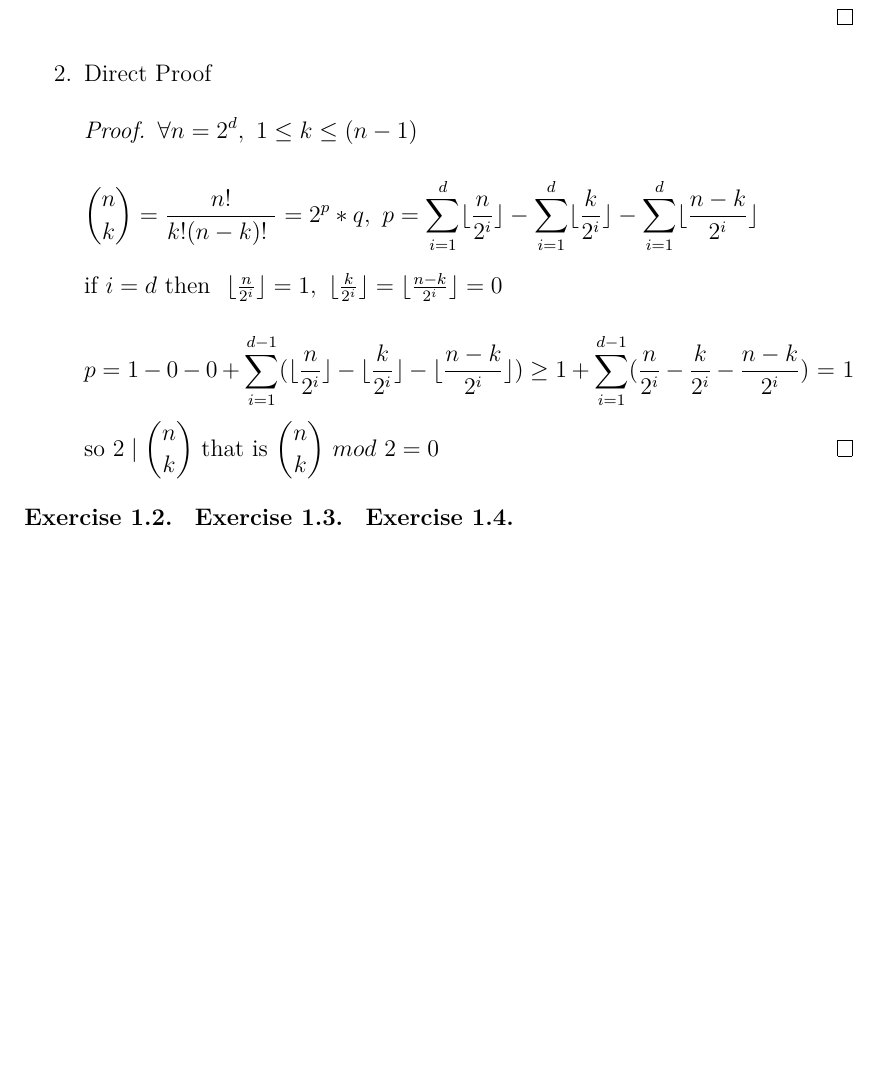
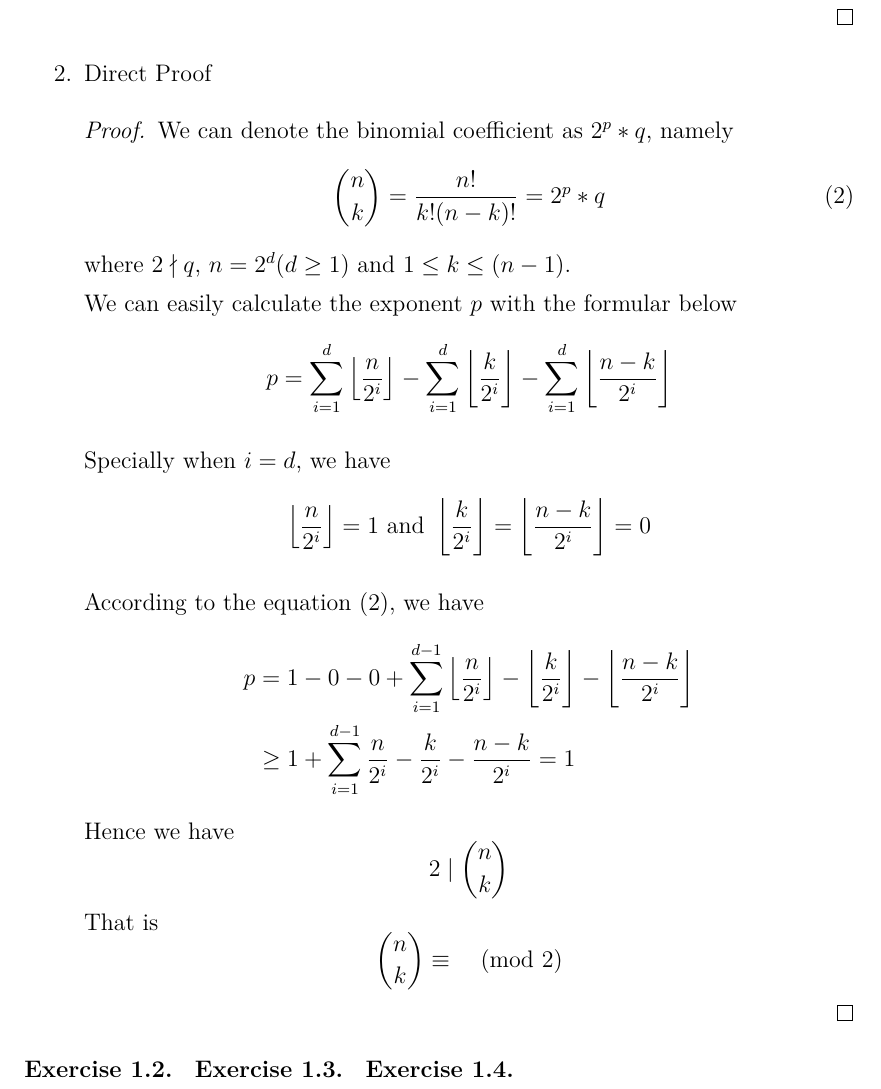
Before and after one commit to PrayStarJirachi/Algorithm-Homework, a LaTeX problem sheet (Week 1/homework.tex, which reads Week 1/source/xzj/content.tex): part of page 3 of 3, cut so that both start at the same text, the shorter picture padded with empty space. Compiled offline with XeLaTeX; a missing font is replaced by an installed copy or a similar font.

Commit message:
Processed.

```diff
--- a/Week 1/source/xzj/content.tex
+++ b/Week 1/source/xzj/content.tex
@@ -53,13 +53,31 @@ We can easily prove the lemma using induction:
 \end{proof}
 \item Direct Proof
 \begin{proof}
-$\displaystyle \forall n = 2^d,~ 1\leq k\leq (n - 1)$\\
+We can denote the binomial coefficient as $2^p * q$, namely
+\begin{equation}\label{equation2}
+\binom{n}{k} = \frac{n!}{k!(n - k)!} = 2^p * q
+\end{equation}
+where $2 \nmid q$, $n = 2^d(d \geq 1)$ and $1\leq k\leq (n - 1)$.
 
-$\displaystyle \binom{n}{k} = \frac{n!}{k!(n - k)!~} = 2^{p} * q,~p = \sum_{i = 1}^{d}\lfloor \frac{n}{2^i}\rfloor - \sum_{i = 1}^{d}\lfloor \frac{k}{2^i}\rfloor - \sum_{i = 1}^{d}\lfloor \frac{n - k}{2^i}\rfloor$\\
+We can easily calculate the exponent $p$ with the formular below
+\begin{displaymath}
+p = \sum_{i = 1}^{d}\left\lfloor \frac{n}{2^i} \right\rfloor - \sum_{i = 1}^{d}\left\lfloor \frac{k}{2^i}\right\rfloor - \sum_{i = 1}^{d}\left\lfloor \frac{n - k}{2^i}\right\rfloor
+\end{displaymath}
 
-if $i = d$ then $ ~\lfloor \frac{n}{2^i}\rfloor = 1,~\lfloor \frac{k}{2^i}\rfloor = \lfloor \frac{n - k}{2^i}\rfloor = 0$\\
+Specially when $i = d$, we have
+\begin{displaymath}
+\left\lfloor \frac{n}{2^i} \right\rfloor = 1~\text{and}~\left\lfloor \frac{k}{2^i}\right\rfloor = \left\lfloor \frac{n - k}{2^i}\right\rfloor = 0
+\end{displaymath}
 
-$\displaystyle p = 1 - 0 - 0 + \sum_{i = 1}^{d - 1}(\lfloor \frac{n}{2^i}\rfloor - \lfloor \frac{k}{2^i}\rfloor - \lfloor \frac{n - k}{2^i}\rfloor)\geq 1  + \sum_{i = 1}^{d - 1}( \frac{n}{2^i} - \frac{k}{2^i} - \frac{n - k}{2^i})$ = 1\\
-
-so $\displaystyle 2 \mid \binom{n}{k}$ that is $\displaystyle \binom{n}{k}~mod~2 = 0$
+According to the equation \eqref{equation2}, we have
+\begin{displaymath}
+	\begin{split}
+		p &= 1 - 0 - 0 + \sum_{i = 1}^{d - 1} \left\lfloor \frac{n}{2^i}\right\rfloor - \left\lfloor \frac{k}{2^i}\right\rfloor - \left\lfloor \frac{n - k}{2^i}\right\rfloor\\
+		&\geq 1  + \sum_{i = 1}^{d - 1} \frac{n}{2^i} - \frac{k}{2^i} - \frac{n - k}{2^i} = 1
+	\end{split}
+\end{displaymath}
+Hence we have
+\[2 \mid \binom{n}{k}\]
+That is
+\[\binom{n}{k} \equiv \pmod{2}\]
 \end{proof}
```
Also changed, not shown: Week 1/homework.pdf.
